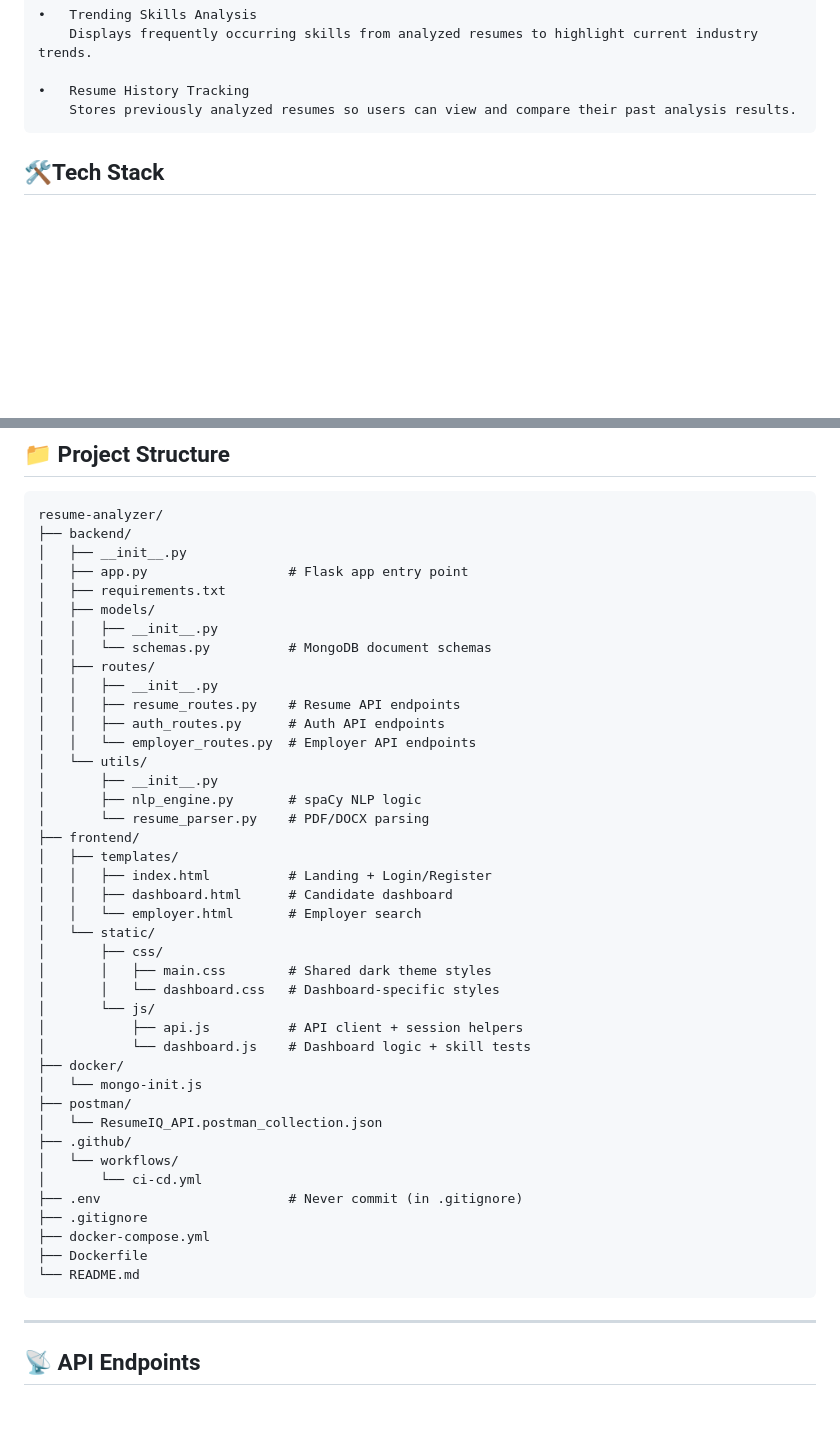
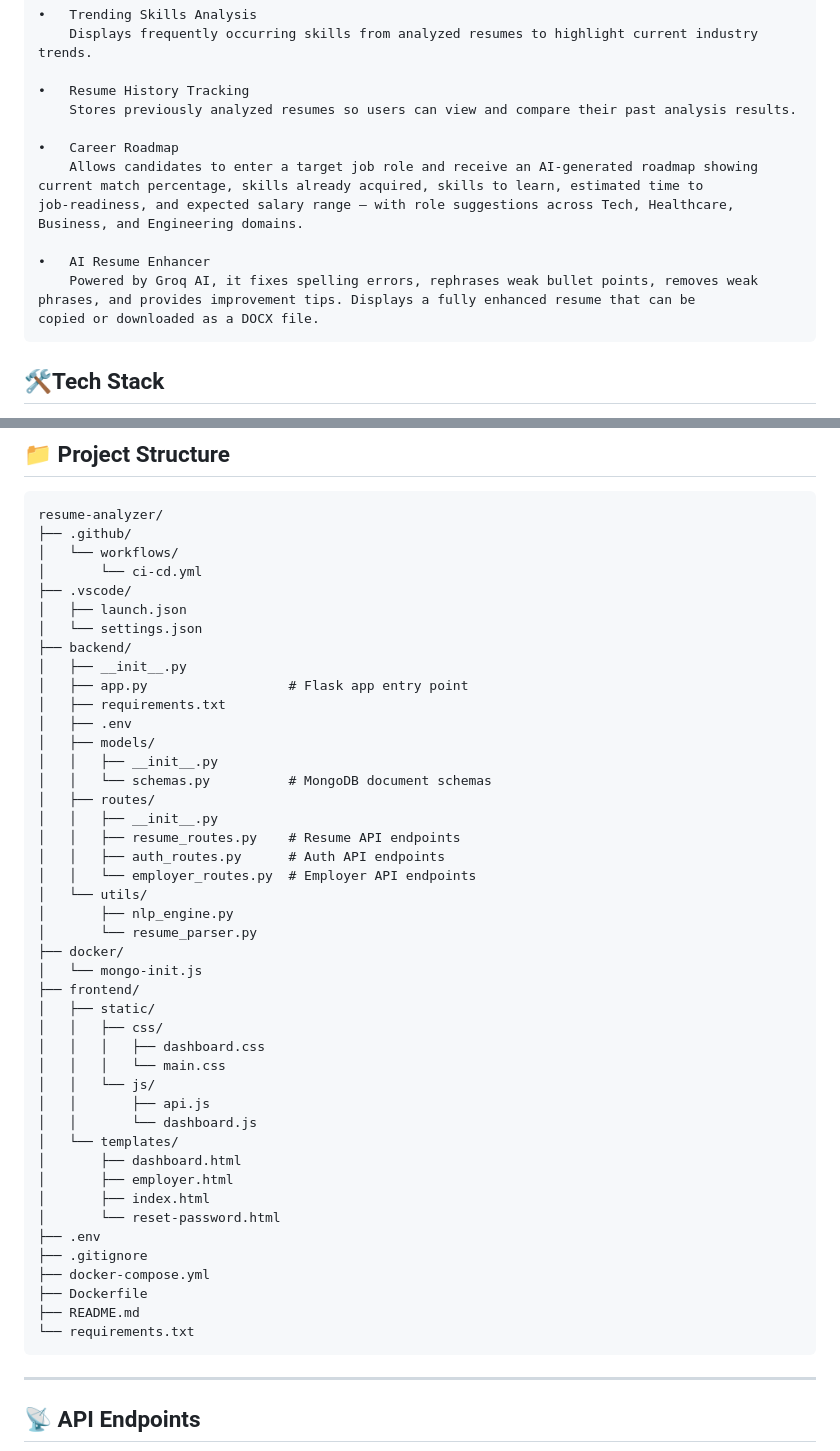
Before and after one commit to Akshayak5/RESUME-ANALYZER, a Markdown page: README.md, 2 parts joined by grey strips. Rendered like a GitHub page; blank space fills up the shorter version.

````diff
--- a/README.md
+++ b/README.md
@@ -37,6 +37,12 @@ Furthermore, the system provides an employer search module that enables recruite
 
 	•	Resume History Tracking
         Stores previously analyzed resumes so users can view and compare their past analysis results.
+
+	•	Career Roadmap
+        Allows candidates to enter a target job role and receive an AI-generated roadmap showing current match percentage, skills already acquired, skills to learn, estimated time to         job-readiness, and expected salary range — with role suggestions across Tech, Healthcare, Business, and Engineering domains.
+
+    •	AI Resume Enhancer
+        Powered by Groq AI, it fixes spelling errors, rephrases weak bullet points, removes weak phrases, and provides improvement tips. Displays a fully enhanced resume that can be          copied or downloaded as a DOCX file.
 
 
 ## 🛠️Tech Stack
@@ -110,10 +116,17 @@ docker-compose up --build
 
 ```
 resume-analyzer/
+├── .github/
+│   └── workflows/
+│       └── ci-cd.yml
+├── .vscode/
+│   ├── launch.json
+│   └── settings.json
 ├── backend/
 │   ├── __init__.py
 │   ├── app.py                  # Flask app entry point
 │   ├── requirements.txt
+│   ├── .env
 │   ├── models/
 │   │   ├── __init__.py
 │   │   └── schemas.py          # MongoDB document schemas
@@ -123,33 +136,29 @@ resume-analyzer/
 │   │   ├── auth_routes.py      # Auth API endpoints
 │   │   └── employer_routes.py  # Employer API endpoints
 │   └── utils/
-│       ├── __init__.py
-│       ├── nlp_engine.py       # spaCy NLP logic
-│       └── resume_parser.py    # PDF/DOCX parsing
-├── frontend/
-│   ├── templates/
-│   │   ├── index.html          # Landing + Login/Register
-│   │   ├── dashboard.html      # Candidate dashboard
-│   │   └── employer.html       # Employer search
-│   └── static/
-│       ├── css/
-│       │   ├── main.css        # Shared dark theme styles
-│       │   └── dashboard.css   # Dashboard-specific styles
-│       └── js/
-│           ├── api.js          # API client + session helpers
-│           └── dashboard.js    # Dashboard logic + skill tests
+│       ├── nlp_engine.py
+│       └── resume_parser.py
 ├── docker/
 │   └── mongo-init.js
-├── postman/
-│   └── ResumeIQ_API.postman_collection.json
-├── .github/
-│   └── workflows/
-│       └── ci-cd.yml
-├── .env                        # Never commit (in .gitignore)
+├── frontend/
+│   ├── static/
+│   │   ├── css/
+│   │   │   ├── dashboard.css
+│   │   │   └── main.css
+│   │   └── js/
+│   │       ├── api.js
+│   │       └── dashboard.js
+│   └── templates/
+│       ├── dashboard.html
+│       ├── employer.html
+│       ├── index.html
+│       └── reset-password.html
+├── .env
 ├── .gitignore
 ├── docker-compose.yml
 ├── Dockerfile
-└── README.md
+├── README.md
+└── requirements.txt
 ```
 
 ---
````
